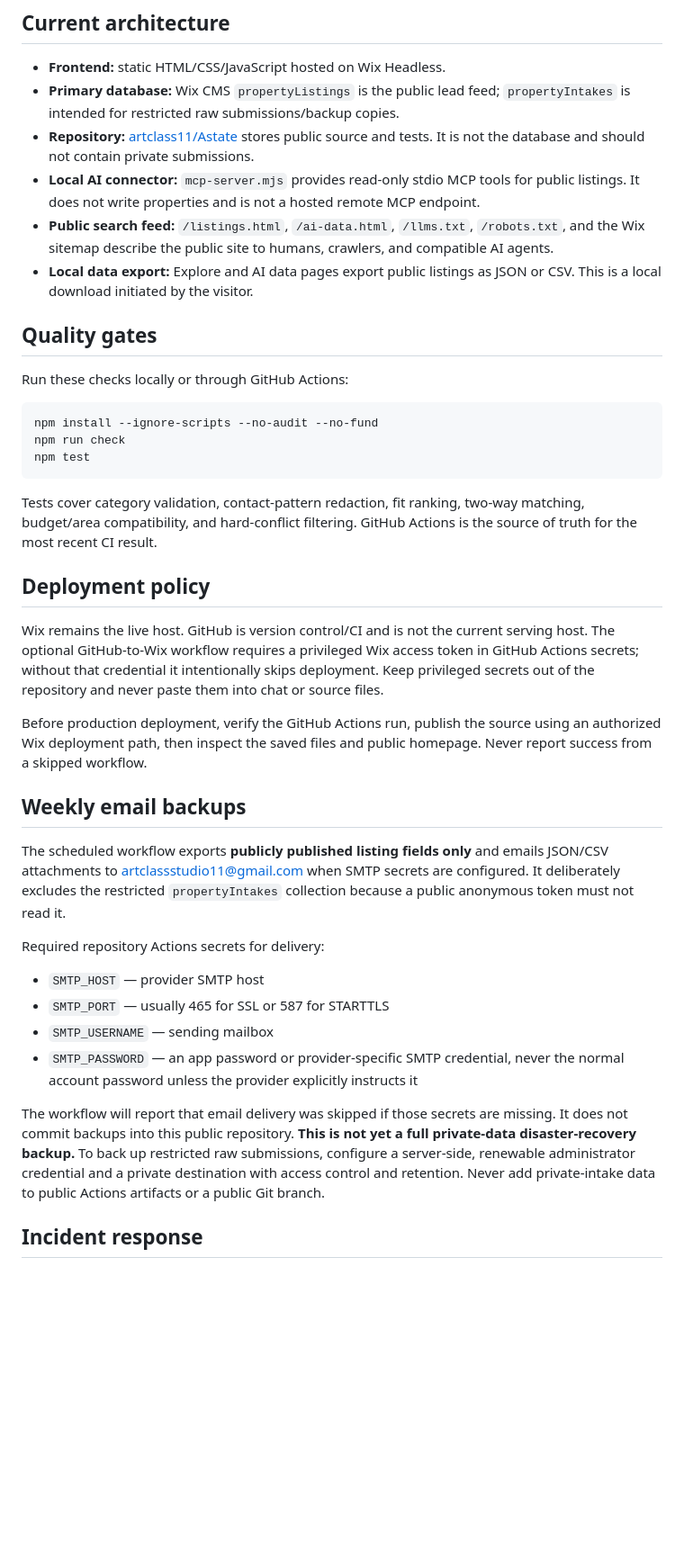
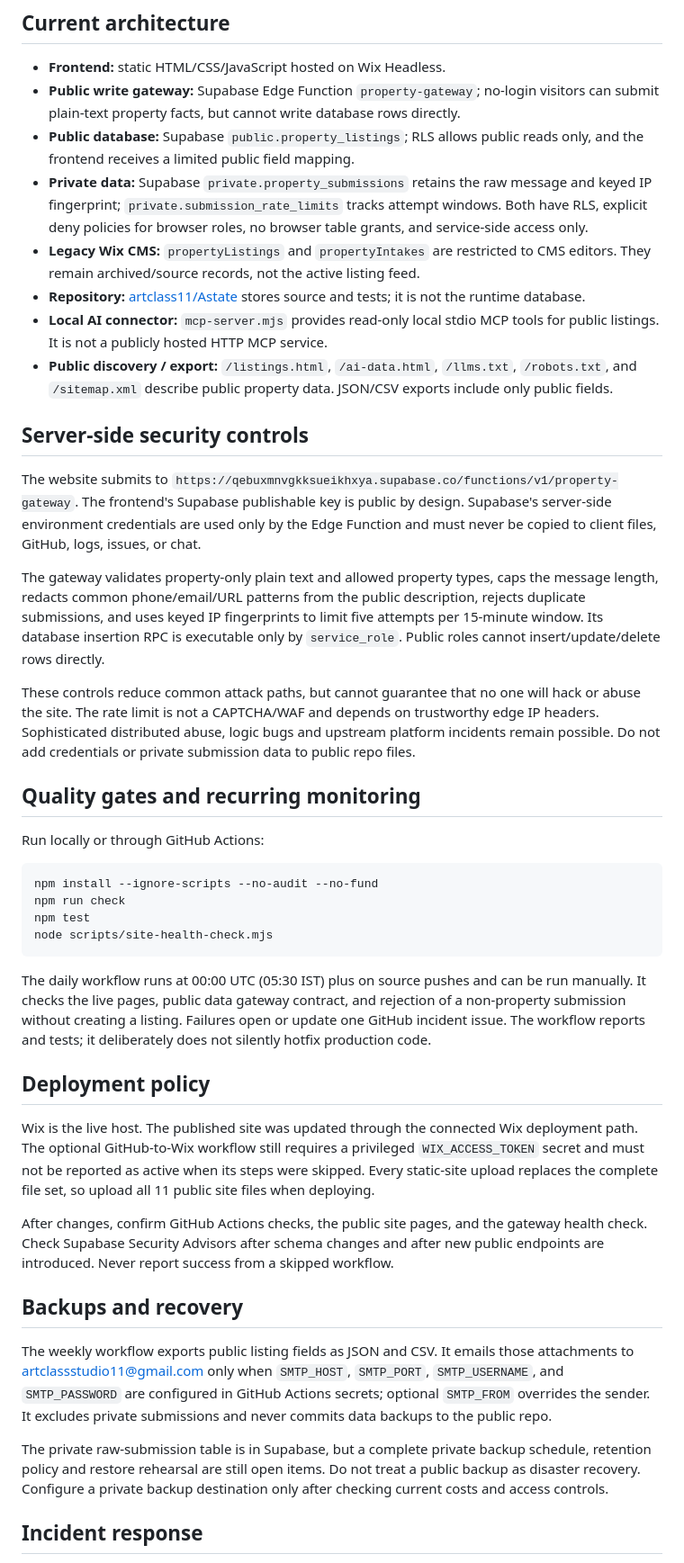
Before and after one commit to artclass11/Astate, a Markdown page: docs/ENTERPRISE-OPERATIONS.md, the part around one of its changes. Shown at 90% size. Rendered like a GitHub page; blank space fills up the shorter version.

Commit message:
Refresh Astate runbook for Supabase gateway and daily monitoring

````diff
--- a/docs/ENTERPRISE-OPERATIONS.md
+++ b/docs/ENTERPRISE-OPERATIONS.md
@@ -3,42 +3,46 @@
 ## Current architecture
 
 - **Frontend:** static HTML/CSS/JavaScript hosted on Wix Headless.
-- **Primary database:** Wix CMS `propertyListings` is the public lead feed; `propertyIntakes` is intended for restricted raw submissions/backup copies.
-- **Repository:** [artclass11/Astate](https://github.com/artclass11/Astate) stores public source and tests. It is not the database and should not contain private submissions.
-- **Local AI connector:** `mcp-server.mjs` provides read-only stdio MCP tools for public listings. It does not write properties and is not a hosted remote MCP endpoint.
-- **Public search feed:** `/listings.html`, `/ai-data.html`, `/llms.txt`, `/robots.txt`, and the Wix sitemap describe the public site to humans, crawlers, and compatible AI agents.
-- **Local data export:** Explore and AI data pages export public listings as JSON or CSV. This is a local download initiated by the visitor.
+- **Public write gateway:** Supabase Edge Function `property-gateway`; no-login visitors can submit plain-text property facts, but cannot write database rows directly.
+- **Public database:** Supabase `public.property_listings`; RLS allows public reads only, and the frontend receives a limited public field mapping.
+- **Private data:** Supabase `private.property_submissions` retains the raw message and keyed IP fingerprint; `private.submission_rate_limits` tracks attempt windows. Both have RLS, explicit deny policies for browser roles, no browser table grants, and service-side access only.
+- **Legacy Wix CMS:** `propertyListings` and `propertyIntakes` are restricted to CMS editors. They remain archived/source records, not the active listing feed.
+- **Repository:** [artclass11/Astate](https://github.com/artclass11/Astate) stores source and tests; it is not the runtime database.
+- **Local AI connector:** `mcp-server.mjs` provides read-only local stdio MCP tools for public listings. It is not a publicly hosted HTTP MCP service.
+- **Public discovery / export:** `/listings.html`, `/ai-data.html`, `/llms.txt`, `/robots.txt`, and `/sitemap.xml` describe public property data. JSON/CSV exports include only public fields.
 
-## Quality gates
+## Server-side security controls
 
-Run these checks locally or through GitHub Actions:
+The website submits to `https://qebuxmnvgkksueikhxya.supabase.co/functions/v1/property-gateway`. The frontend's Supabase publishable key is public by design. Supabase's server-side environment credentials are used only by the Edge Function and must never be copied to client files, GitHub, logs, issues, or chat.
+
+The gateway validates property-only plain text and allowed property types, caps the message length, redacts common phone/email/URL patterns from the public description, rejects duplicate submissions, and uses keyed IP fingerprints to limit five attempts per 15-minute window. Its database insertion RPC is executable only by `service_role`. Public roles cannot insert/update/delete rows directly.
+
+These controls reduce common attack paths, but cannot guarantee that no one will hack or abuse the site. The rate limit is not a CAPTCHA/WAF and depends on trustworthy edge IP headers. Sophisticated distributed abuse, logic bugs and upstream platform incidents remain possible. Do not add credentials or private submission data to public repo files.
+
+## Quality gates and recurring monitoring
+
+Run locally or through GitHub Actions:
 
 ```bash
 npm install --ignore-scripts --no-audit --no-fund
 npm run check
 npm test
+node scripts/site-health-check.mjs
 ```
 
-Tests cover category validation, contact-pattern redaction, fit ranking, two-way matching, budget/area compatibility, and hard-conflict filtering. GitHub Actions is the source of truth for the most recent CI result.
+The daily workflow runs at 00:00 UTC (05:30 IST) plus on source pushes and can be run manually. It checks the live pages, public data gateway contract, and rejection of a non-property submission without creating a listing. Failures open or update one GitHub incident issue. The workflow reports and tests; it deliberately does not silently hotfix production code.
 
 ## Deployment policy
 
-Wix remains the live host. GitHub is version control/CI and is not the current serving host. The optional GitHub-to-Wix workflow requires a privileged Wix access token in GitHub Actions secrets; without that credential it intentionally skips deployment. Keep privileged secrets out of the repository and never paste them into chat or source files.
+Wix is the live host. The published site was updated through the connected Wix deployment path. The optional GitHub-to-Wix workflow still requires a privileged `WIX_ACCESS_TOKEN` secret and must not be reported as active when its steps were skipped. Every static-site upload replaces the complete file set, so upload all 11 public site files when deploying.
 
-Before production deployment, verify the GitHub Actions run, publish the source using an authorized Wix deployment path, then inspect the saved files and public homepage. Never report success from a skipped workflow.
+After changes, confirm GitHub Actions checks, the public site pages, and the gateway health check. Check Supabase Security Advisors after schema changes and after new public endpoints are introduced. Never report success from a skipped workflow.
 
-## Weekly email backups
+## Backups and recovery
 
-The scheduled workflow exports **publicly published listing fields only** and emails JSON/CSV attachments to artclassstudio11@gmail.com when SMTP secrets are configured. It deliberately excludes the restricted `propertyIntakes` collection because a public anonymous token must not read it.
+The weekly workflow exports public listing fields as JSON and CSV. It emails those attachments to artclassstudio11@gmail.com only when `SMTP_HOST`, `SMTP_PORT`, `SMTP_USERNAME`, and `SMTP_PASSWORD` are configured in GitHub Actions secrets; optional `SMTP_FROM` overrides the sender. It excludes private submissions and never commits data backups to the public repo.
 
-Required repository Actions secrets for delivery:
-
-- `SMTP_HOST` — provider SMTP host
-- `SMTP_PORT` — usually 465 for SSL or 587 for STARTTLS
-- `SMTP_USERNAME` — sending mailbox
-- `SMTP_PASSWORD` — an app password or provider-specific SMTP credential, never the normal account password unless the provider explicitly instructs it
-
-The workflow will report that email delivery was skipped if those secrets are missing. It does not commit backups into this public repository. **This is not yet a full private-data disaster-recovery backup.** To back up restricted raw submissions, configure a server-side, renewable administrator credential and a private destination with access control and retention. Never add private-intake data to public Actions artifacts or a public Git branch.
+The private raw-submission table is in Supabase, but a complete private backup schedule, retention policy and restore rehearsal are still open items. Do not treat a public backup as disaster recovery. Configure a private backup destination only after checking current costs and access controls.
 
 ## Incident response
 
````
Also changed, not shown: other parts of docs/ENTERPRISE-OPERATIONS.md (+12 -11 lines).
